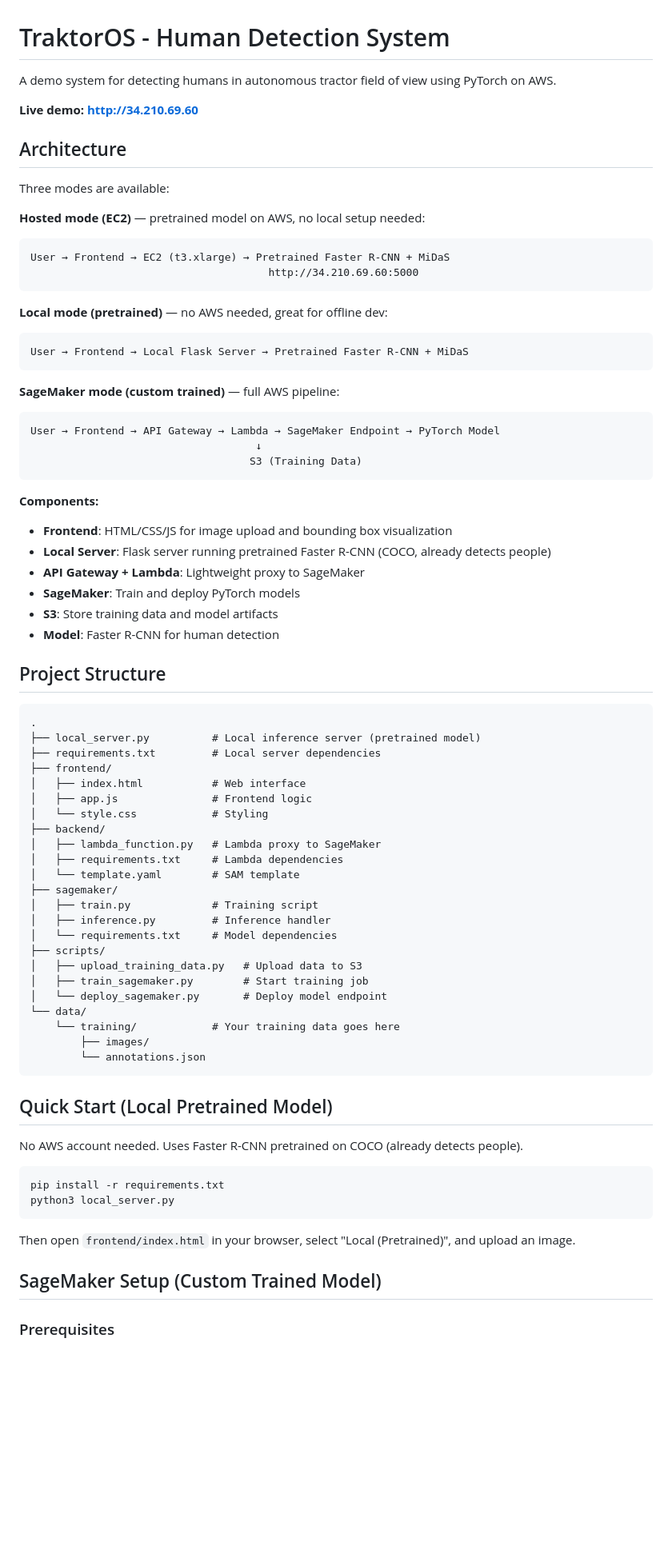
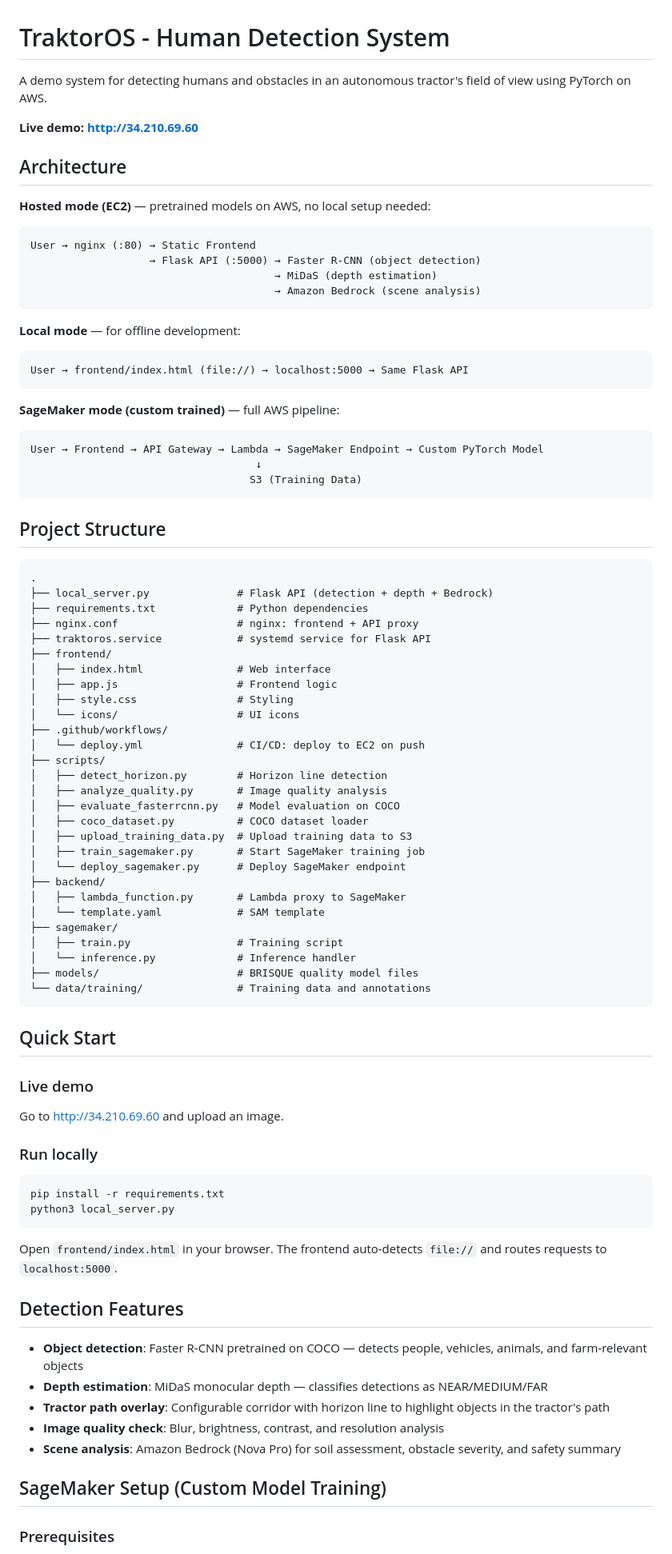
Before and after one commit to myryk31415/TraktorOS, a Markdown page: README.md, the part around one of its changes. Shown at 80% size. Rendered like a GitHub page; blank space fills up the shorter version.

Commit message:
clean up README to match actual project

````diff
--- a/README.md
+++ b/README.md
@@ -1,79 +1,88 @@
 # TraktorOS - Human Detection System
 
-A demo system for detecting humans in autonomous tractor field of view using PyTorch on AWS.
+A demo system for detecting humans and obstacles in an autonomous tractor's field of view using PyTorch on AWS.
 
 **Live demo: [http://34.210.69.60](http://34.210.69.60)**
 
 ## Architecture
 
-Three modes are available:
-
-**Hosted mode (EC2)** — pretrained model on AWS, no local setup needed:
+**Hosted mode (EC2)** — pretrained models on AWS, no local setup needed:
 ```
-User → Frontend → EC2 (t3.xlarge) → Pretrained Faster R-CNN + MiDaS
-                                      http://34.210.69.60:5000
+User → nginx (:80) → Static Frontend
+                   → Flask API (:5000) → Faster R-CNN (object detection)
+                                       → MiDaS (depth estimation)
+                                       → Amazon Bedrock (scene analysis)
 ```
 
-**Local mode (pretrained)** — no AWS needed, great for offline dev:
+**Local mode** — for offline development:
 ```
-User → Frontend → Local Flask Server → Pretrained Faster R-CNN + MiDaS
+User → frontend/index.html (file://) → localhost:5000 → Same Flask API
 ```
 
 **SageMaker mode (custom trained)** — full AWS pipeline:
 ```
-User → Frontend → API Gateway → Lambda → SageMaker Endpoint → PyTorch Model
+User → Frontend → API Gateway → Lambda → SageMaker Endpoint → Custom PyTorch Model
                                     ↓
                                    S3 (Training Data)
 ```
-
-**Components:**
-- **Frontend**: HTML/CSS/JS for image upload and bounding box visualization
-- **Local Server**: Flask server running pretrained Faster R-CNN (COCO, already detects people)
-- **API Gateway + Lambda**: Lightweight proxy to SageMaker
-- **SageMaker**: Train and deploy PyTorch models
-- **S3**: Store training data and model artifacts
-- **Model**: Faster R-CNN for human detection
 
 ## Project Structure
 
 ```
 .
-├── local_server.py          # Local inference server (pretrained model)
-├── requirements.txt         # Local server dependencies
+├── local_server.py              # Flask API (detection + depth + Bedrock)
+├── requirements.txt             # Python dependencies
+├── nginx.conf                   # nginx: frontend + API proxy
+├── traktoros.service            # systemd service for Flask API
 ├── frontend/
-│   ├── index.html           # Web interface
-│   ├── app.js               # Frontend logic
-│   └── style.css            # Styling
+│   ├── index.html               # Web interface
+│   ├── app.js                   # Frontend logic
+│   ├── style.css                # Styling
+│   └── icons/                   # UI icons
+├── .github/workflows/
+│   └── deploy.yml               # CI/CD: deploy to EC2 on push
+├── scripts/
+│   ├── detect_horizon.py        # Horizon line detection
+│   ├── analyze_quality.py       # Image quality analysis
+│   ├── evaluate_fasterrcnn.py   # Model evaluation on COCO
+│   ├── coco_dataset.py          # COCO dataset loader
+│   ├── upload_training_data.py  # Upload training data to S3
+│   ├── train_sagemaker.py       # Start SageMaker training job
+│   └── deploy_sagemaker.py      # Deploy SageMaker endpoint
 ├── backend/
-│   ├── lambda_function.py   # Lambda proxy to SageMaker
-│   ├── requirements.txt     # Lambda dependencies
-│   └── template.yaml        # SAM template
+│   ├── lambda_function.py       # Lambda proxy to SageMaker
+│   └── template.yaml            # SAM template
 ├── sagemaker/
-│   ├── train.py             # Training script
-│   ├── inference.py         # Inference handler
-│   └── requirements.txt     # Model dependencies
-├── scripts/
-│   ├── upload_training_data.py   # Upload data to S3
-│   ├── train_sagemaker.py        # Start training job
-│   └── deploy_sagemaker.py       # Deploy model endpoint
-└── data/
-    └── training/            # Your training data goes here
-        ├── images/
-        └── annotations.json
+│   ├── train.py                 # Training script
+│   └── inference.py             # Inference handler
+├── models/                      # BRISQUE quality model files
+└── data/training/               # Training data and annotations
 ```
 
-## Quick Start (Local Pretrained Model)
+## Quick Start
 
-No AWS account needed. Uses Faster R-CNN pretrained on COCO (already detects people).
+### Live demo
+
+Go to [http://34.210.69.60](http://34.210.69.60) and upload an image.
+
+### Run locally
 
 ```bash
 pip install -r requirements.txt
 python3 local_server.py
 ```
 
-Then open `frontend/index.html` in your browser, select "Local (Pretrained)", and upload an image.
+Open `frontend/index.html` in your browser. The frontend auto-detects `file://` and routes requests to `localhost:5000`.
 
-## SageMaker Setup (Custom Trained Model)
+## Detection Features
+
+- **Object detection**: Faster R-CNN pretrained on COCO — detects people, vehicles, animals, and farm-relevant objects
+- **Depth estimation**: MiDaS monocular depth — classifies detections as NEAR/MEDIUM/FAR
+- **Tractor path overlay**: Configurable corridor with horizon line to highlight objects in the tractor's path
+- **Image quality check**: Blur, brightness, contrast, and resolution analysis
+- **Scene analysis**: Amazon Bedrock (Nova Pro) for soil assessment, obstacle severity, and safety summary
+
+## SageMaker Setup (Custom Model Training)
 
 ### Prerequisites
 
````
Also changed, not shown: other parts of README.md (+35 -141 lines).
